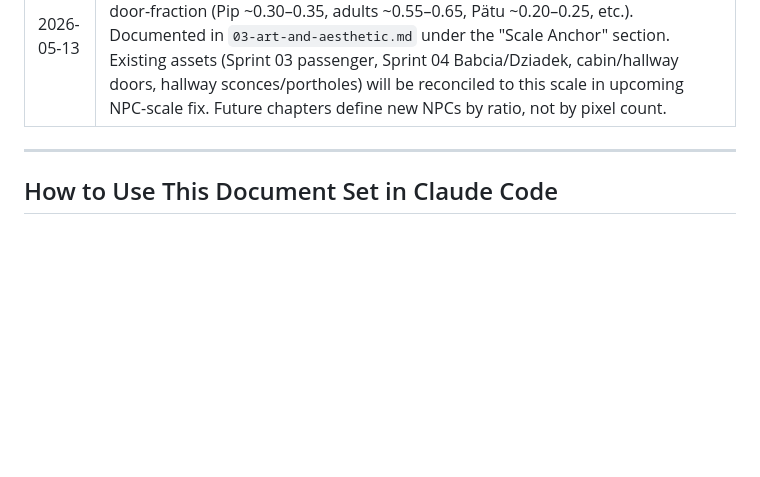
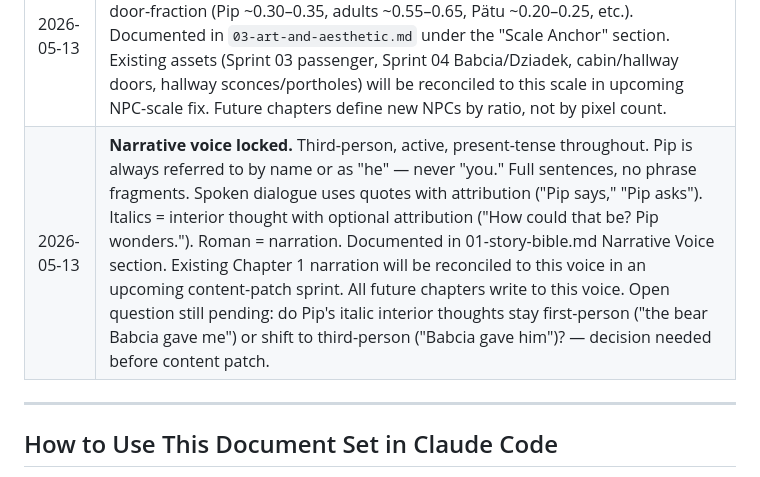
Before and after one commit to juliatetrud/thelastbites, a Markdown page: design-docs/06-roadmap-and-open-questions.md, the part around the change. GitHub-like rendering; blank space fills up the shorter version.

```diff
--- a/design-docs/06-roadmap-and-open-questions.md
+++ b/design-docs/06-roadmap-and-open-questions.md
@@ -318,6 +318,7 @@ A running list of locked decisions so they don't re-litigate.
 | 2026-05-13 | **Hallway boat-flavor kit (Sprint 06): portholes between doors, riveted ship panels replacing flat parallax lines, brass door fittings (plaque/handle/kickplate), floor planks.** Three portholes at game-world x=350/650/1000. Establishes the Mnemosyne's visual identity. Future ship corridors (kitchen approach, dining halls, etc.) reuse the same kit. |
 | 2026-05-13 | **Cinematic base palette is slightly warmer and lighter than corresponding room palette.** Wall gradient lifted further than room (~`#3a2818` top vs room `#322414`). Lamp halo radius expanded (145 → 180). Convention: a cinematic of a space is an emotionally-saturated rendering of the same space, not a stylistically-disconnected one. Applied retroactively to grandparents' cinematic; reused for all future cinematics. |
 | 2026-05-13 | **Scale anchored to the door (Sprint 06 follow-up).** Canonical door is 32×110 pixels at 480×270 internal canvas. Every other element's size is expressed as a door-fraction (Pip ~0.30–0.35, adults ~0.55–0.65, Pätu ~0.20–0.25, etc.). Documented in `03-art-and-aesthetic.md` under the "Scale Anchor" section. Existing assets (Sprint 03 passenger, Sprint 04 Babcia/Dziadek, cabin/hallway doors, hallway sconces/portholes) will be reconciled to this scale in upcoming NPC-scale fix. Future chapters define new NPCs by ratio, not by pixel count. |
+| 2026-05-13 | **Narrative voice locked.** Third-person, active, present-tense throughout. Pip is always referred to by name or as "he" — never "you." Full sentences, no phrase fragments. Spoken dialogue uses quotes with attribution ("Pip says," "Pip asks"). Italics = interior thought with optional attribution ("How could that be? Pip wonders."). Roman = narration. Documented in 01-story-bible.md Narrative Voice section. Existing Chapter 1 narration will be reconciled to this voice in an upcoming content-patch sprint. All future chapters write to this voice. Open question still pending: do Pip's italic interior thoughts stay first-person ("the bear Babcia gave me") or shift to third-person ("Babcia gave him")? — decision needed before content patch. |
 
 ---
 
```
Also changed, not shown: design-docs/01-story-bible.md (+16 -0 lines).
